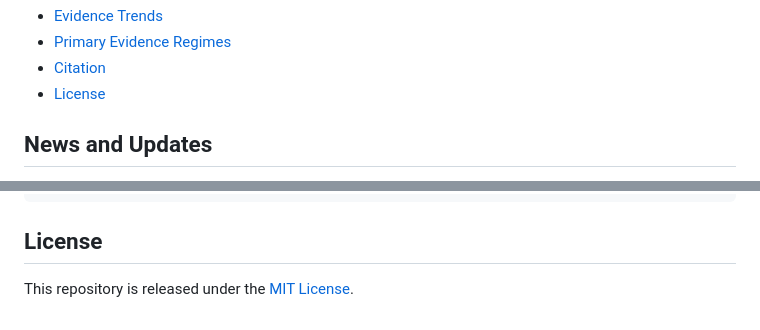
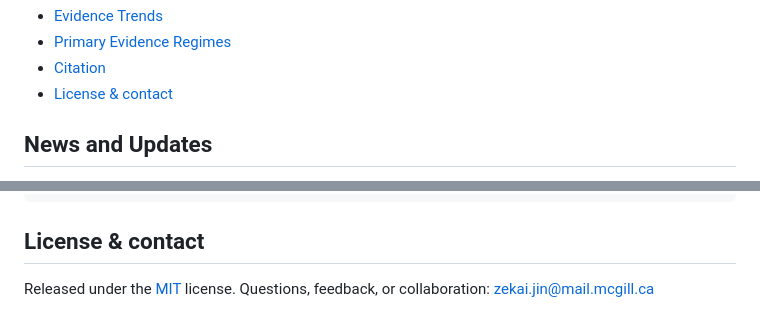
Before and after one commit to ZekaiJ/DRL4CONBOTS, a Markdown page: README.md, 2 parts joined by grey strips. GitHub-like rendering.

Commit message:
Add license and contact section to README

````diff
--- a/README.md
+++ b/README.md
@@ -44,7 +44,7 @@
 - [Evidence Trends](#evidence-trends)
 - [Primary Evidence Regimes](#primary-evidence-regimes)
 - [Citation](#citation)
-- [License](#license)
+- [License & contact](#license--contact)
 
 ## News and Updates
 - **[June 2026] Repository launch:** `DRL4CONBOTS` is prepared as the public companion repository for the pre-submission survey.
@@ -198,5 +198,5 @@ The manuscript is currently in pre-submission status. Citation metadata will be
 }
 ```
 
-## License
-This repository is released under the [MIT License](LICENSE).
+## License & contact
+Released under the [MIT](LICENSE) license. Questions, feedback, or collaboration: zekai.jin@mail.mcgill.ca
````
